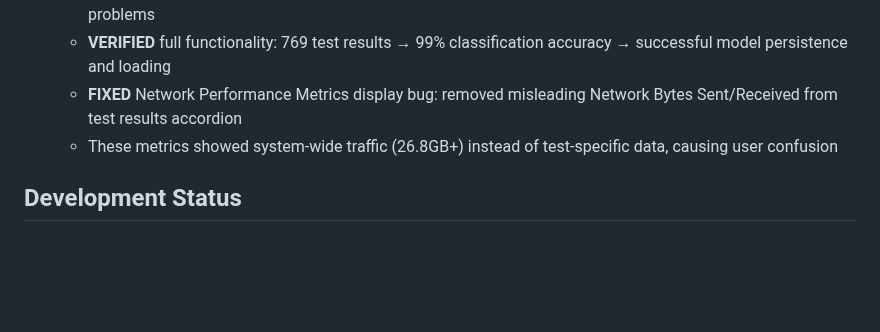
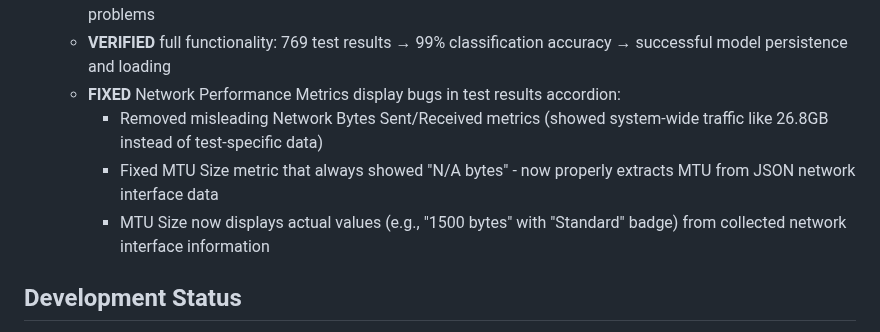
Before and after one commit to NetworkNerd1337/streamswarm, a Markdown page: CHANGELOG.md, the part around the change. GitHub-like rendering; blank space fills up the shorter version.

Commit message:
Improve how network performance metrics are displayed to users
Fix misleading network traffic data and incorrect MTU size display in test results.

Replit-Commit-Author: Agent
Replit-Commit-Session-Id: eb89f13a-6596-405a-8d6e-ccbc136b4d55
Replit-Commit-Screenshot-Url: https://storage.googleapis.com/screenshot-production-us-central1/1c754f36-836a-415b-9318-899ca81361e5/c7b5ae8f-4af4-4631-a7aa-a0743edcfa16.jpg

```diff
--- a/CHANGELOG.md
+++ b/CHANGELOG.md
@@ -96,8 +96,10 @@ StreamSwarm is a comprehensive Python-based distributed network monitoring syste
   - Models provide intelligent recommendations, issue categorization, and troubleshooting guidance for network administrators
   - **RESOLVED** all ML training issues: division by None errors, datetime comparison bugs, and feature extraction problems
   - **VERIFIED** full functionality: 769 test results → 99% classification accuracy → successful model persistence and loading
-  - **FIXED** Network Performance Metrics display bug: removed misleading Network Bytes Sent/Received from test results accordion
-  - These metrics showed system-wide traffic (26.8GB+) instead of test-specific data, causing user confusion
+  - **FIXED** Network Performance Metrics display bugs in test results accordion:
+    - Removed misleading Network Bytes Sent/Received metrics (showed system-wide traffic like 26.8GB instead of test-specific data)
+    - Fixed MTU Size metric that always showed "N/A bytes" - now properly extracts MTU from JSON network interface data
+    - MTU Size now displays actual values (e.g., "1500 bytes" with "Standard" badge) from collected network interface information
 
 ## Development Status
 
```
